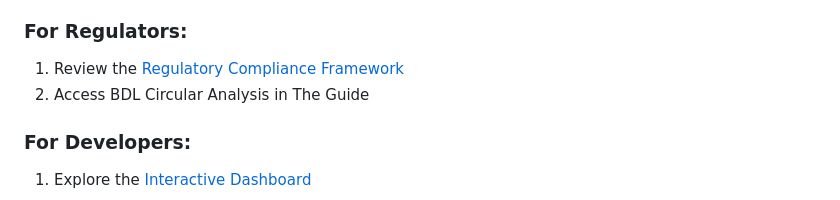
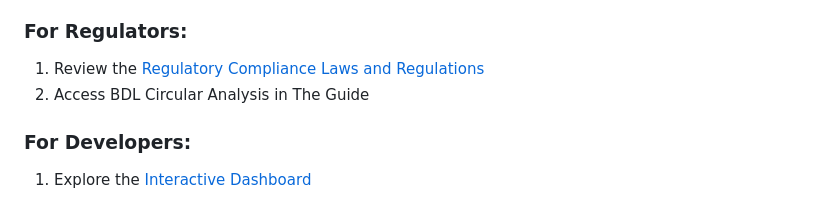
Before and after one commit to ElNaboulsi/AI-Governance-Guide-for-Lebanese-Financial-Institutions, a Markdown page: README.md, the part around the change. Rendered like a GitHub page.

```diff
--- a/README.md
+++ b/README.md
@@ -28,7 +28,7 @@ This repository contains Lebanon's first comprehensive AI governance guide speci
 4. Follow the 4-Phase Implementation Plan
 
 ### **For Regulators:**
-1. Review the [Regulatory Compliance Framework](docs/)
+1. Review the [Regulatory Compliance Laws and Regulations](docs/)
 2. Access BDL Circular Analysis in The Guide
 
 ### **For Developers:**
```
